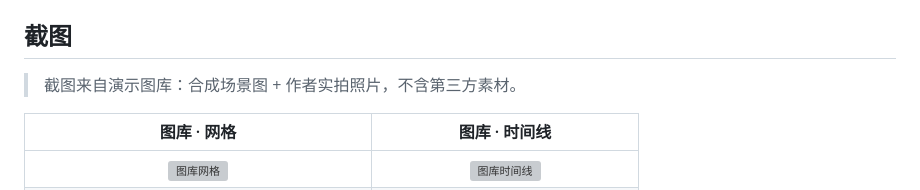
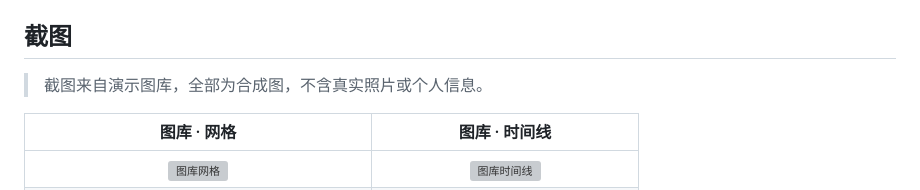
Before and after one commit to ruiqing111/photoalbum, a Markdown page: README.md, the part around the change. GitHub-like rendering; grey boxes are pictures that could not be loaded.

```diff
--- a/README.md
+++ b/README.md
@@ -33,7 +33,7 @@
 
 ## 截图
 
-> 截图来自演示图库：合成场景图 + 作者实拍照片，不含第三方素材。
+> 截图来自演示图库，全部为合成图，不含真实照片或个人信息。
 
 | 图库 · 网格 | 图库 · 时间线 |
 |:---:|:---:|
```
Also changed, not shown: README.en.md (+1 -1 lines).
